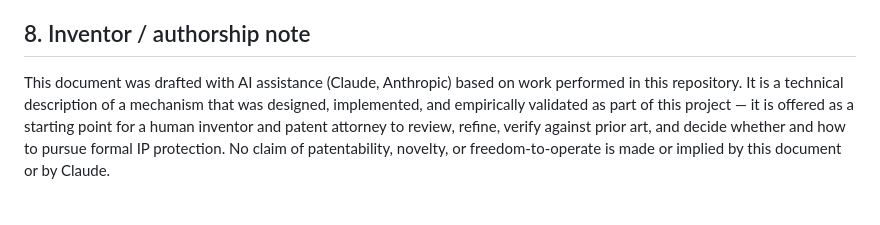
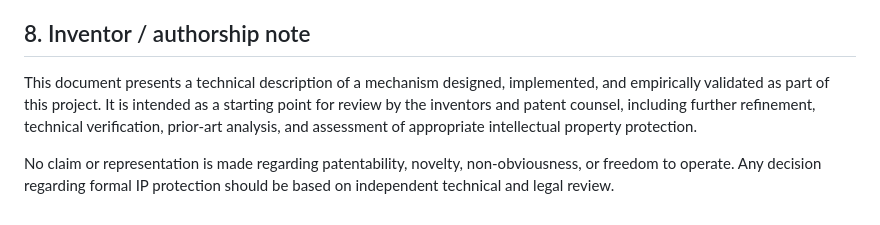
Before and after one commit to i-Anurag1/drift-sense, a Markdown page: docs/INVENTION_DISCLOSURE.md, the part around the change. Rendered like a GitHub page.

Commit message:
Update inventor/authorship note for clarity
Revised the authorship note to clarify the purpose of the document and the role of AI assistance.

```diff
--- a/docs/INVENTION_DISCLOSURE.md
+++ b/docs/INVENTION_DISCLOSURE.md
@@ -222,11 +222,6 @@ claims of undisclosed prior attempts.
 
 ## 8. Inventor / authorship note
 
-This document was drafted with AI assistance (Claude, Anthropic) based on
-work performed in this repository. It is a technical description of a
-mechanism that was designed, implemented, and empirically validated as part
-of this project — it is offered as a starting point for a human inventor
-and patent attorney to review, refine, verify against prior art, and decide
-whether and how to pursue formal IP protection. No claim of patentability,
-novelty, or freedom-to-operate is made or implied by this document or by
-Claude.
+This document presents a technical description of a mechanism designed, implemented, and empirically validated as part of this project. It is intended as a starting point for review by the inventors and patent counsel, including further refinement, technical verification, prior-art analysis, and assessment of appropriate intellectual property protection.
+
+No claim or representation is made regarding patentability, novelty, non-obviousness, or freedom to operate. Any decision regarding formal IP protection should be based on independent technical and legal review.
```
